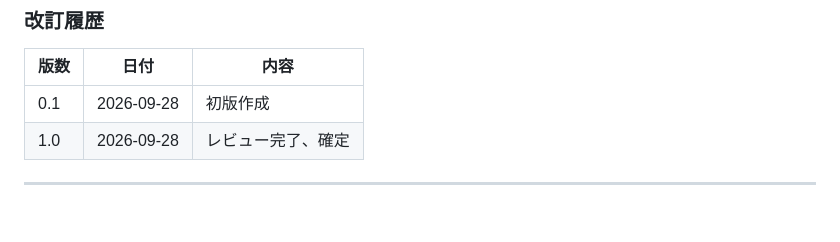
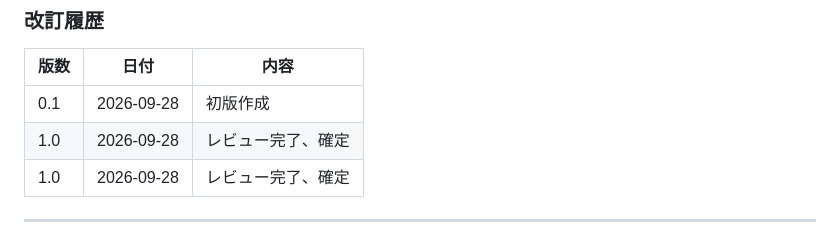
Before and after one commit to SasaBranch/Leaves, a Markdown page: docs/02_basic-design/basic-design.md, the part around the change. Drawn GitHub-style; blank space fills up the shorter version.

Commit message:
docs: add v1.0 revision history entry to basic design
Co-Authored-By: Claude Opus 5.5 <noreply@anthropic.com>

```diff
--- a/docs/02_basic-design/basic-design.md
+++ b/docs/02_basic-design/basic-design.md
@@ -14,6 +14,7 @@
 | 版数 | 日付 | 内容 |
 |---|---|---|
 | 0.1 | 2026-09-28 | 初版作成 |
+| 1.0 | 2026-09-28 | レビュー完了、確定 |
 | 1.0 | 2026-09-28 | レビュー完了、確定 |
 
 ---
```
